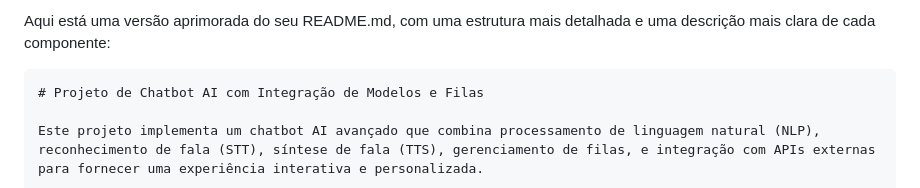
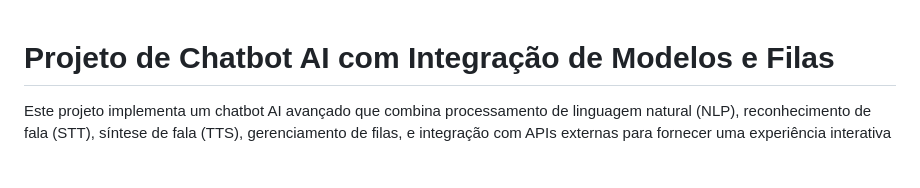
Before and after one commit to Lynkes/AIlucinator, a Markdown page: README.md, the part around the change. GitHub-like rendering; blank space fills up the shorter version.

````diff
--- a/README.md
+++ b/README.md
@@ -1,6 +1,3 @@
-Aqui está uma versão aprimorada do seu README.md, com uma estrutura mais detalhada e uma descrição mais clara de cada componente:
-
-```markdown
 # Projeto de Chatbot AI com Integração de Modelos e Filas
 
 Este projeto implementa um chatbot AI avançado que combina processamento de linguagem natural (NLP), reconhecimento de fala (STT), síntese de fala (TTS), gerenciamento de filas, e integração com APIs externas para fornecer uma experiência interativa e personalizada.
````
